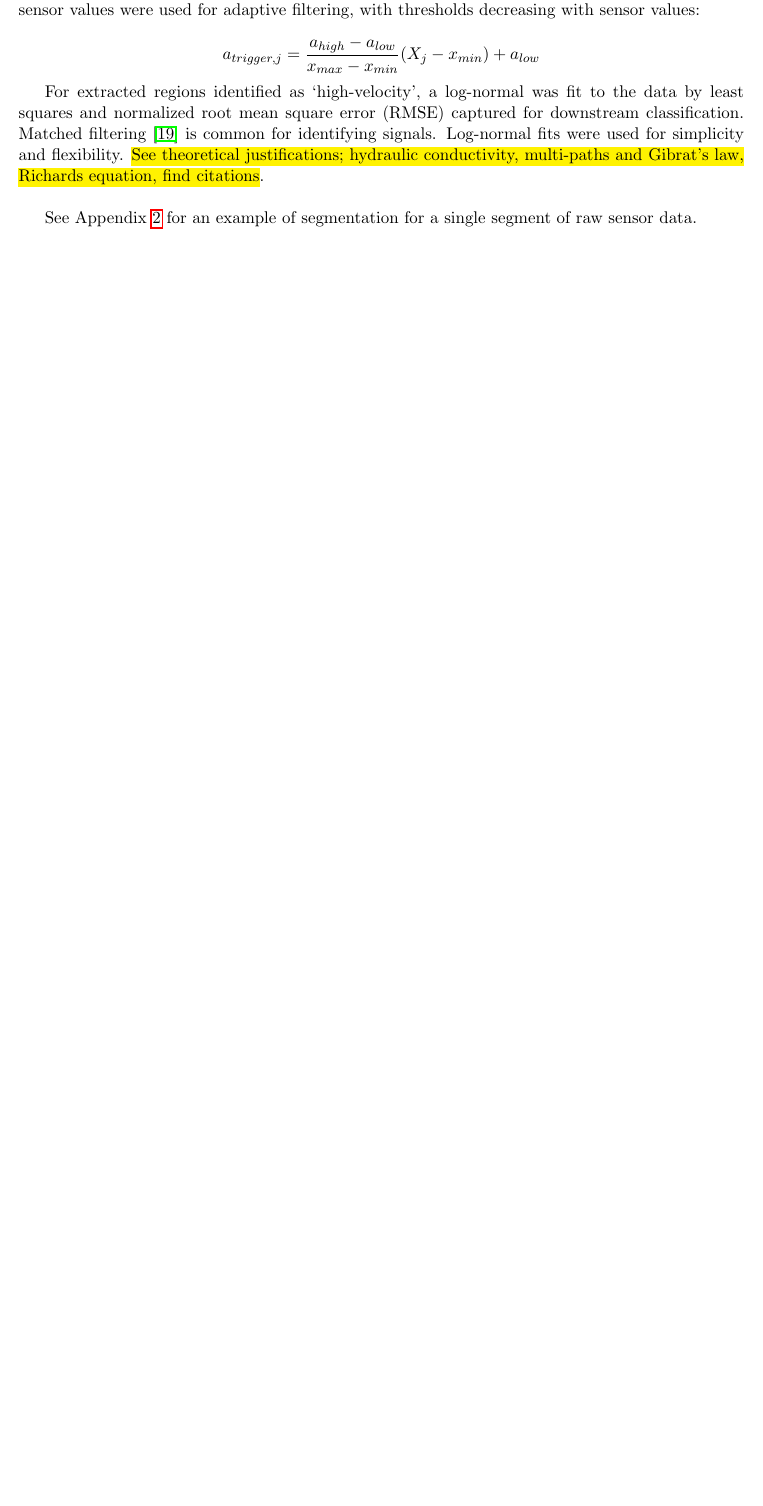
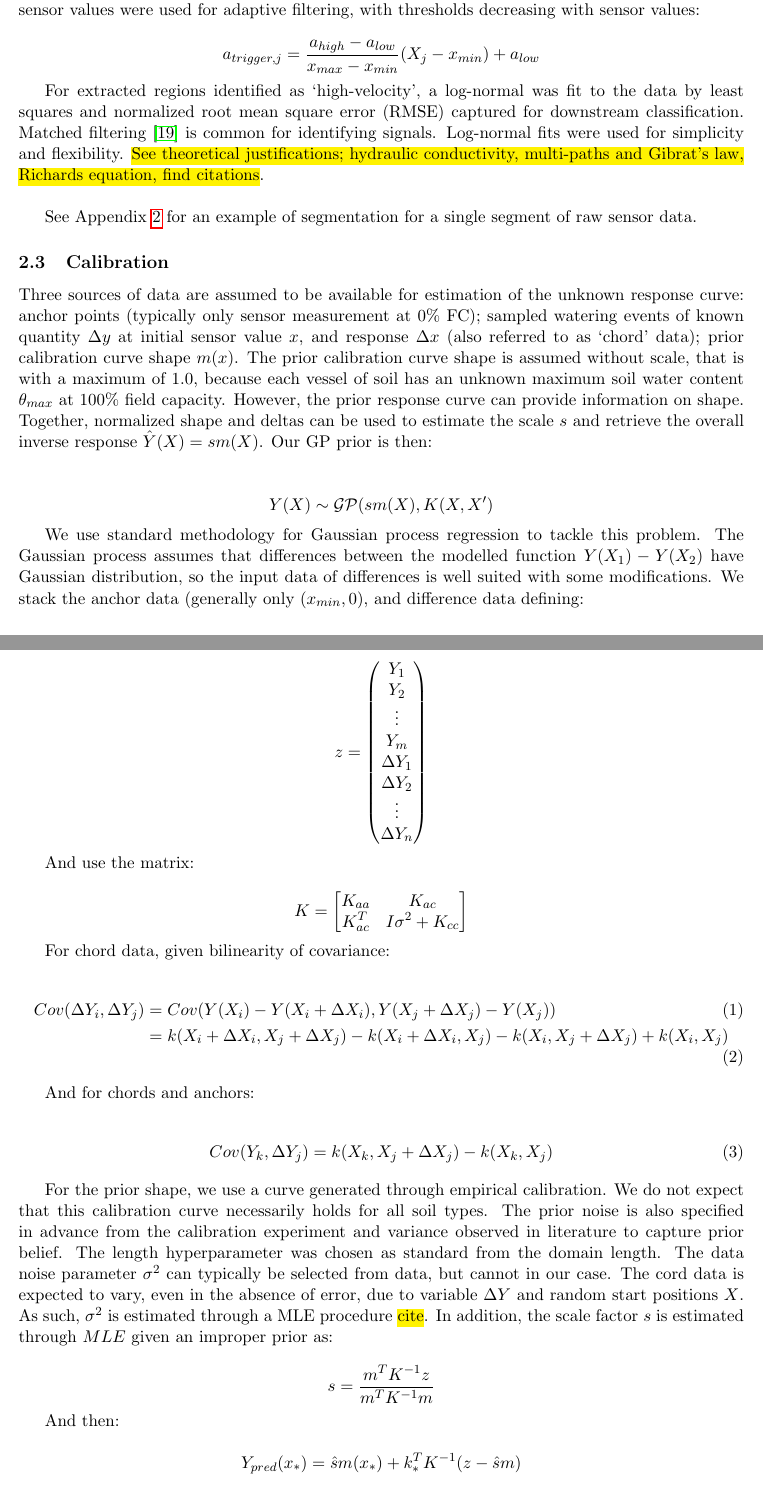
Before and after one commit to asouthgate/openhcult, a LaTeX paper (paper/main.tex): part of page 3 of 6 before the commit and two parts of pages 3 and 4 of 7 after it, the two joined at a grey line, cut so that both start at the same text, the shorter picture padded with empty space. Compiled offline with pdfLaTeX.

Commit message:
Update paper

```diff
--- a/paper/main.tex
+++ b/paper/main.tex
@@ -67,6 +67,54 @@ For extracted regions identified as `high-velocity', a log-normal was fit to the
 
 See Appendix \ref{fig:myfigure} for an example of segmentation for a single segment of raw sensor data.
 
+\subsection{Calibration}
+
+Three sources of data are assumed to be available for estimation of the unknown response curve: anchor points (typically only sensor measurement at 0\% FC); sampled watering events of known quantity $\Delta y$ at initial sensor value $x$, and response $\Delta x$ (also referred to as `chord' data); prior calibration curve shape $m(x)$. The prior calibration curve shape is assumed without scale, that is with a maximum of $1.0$, because each vessel of soil has an unknown maximum soil water content $\theta_{max}$ at $100\%$ field capacity. However, the prior response curve can provide information on shape. Together, normalized shape and deltas can be used to estimate the scale $s$ and retrieve the overall inverse response $\hat{Y}(X) = sm(X)$. Our GP prior is then:\\
+
+\[
+Y(X) \sim \mathcal{GP}(sm(X), K(X,X')
+\]
+
+We use standard methodology for Gaussian process regression to tackle this problem. The Gaussian process assumes that differences between the modelled function $Y(X_{1})-Y(X_{2})$ have Gaussian distribution, so the input data of differences is well suited with some modifications. We stack the anchor data (generally only $(x_{min}, 0)$, and difference data defining:
+
+\[
+z = \begin{pmatrix} Y_1 \\ Y_2 \\ \vdots \\ Y_m \\ \Delta Y_1 \\ \Delta Y_2 \\ \vdots \\ \Delta Y_n \end{pmatrix}
+\]
+
+And use the matrix:
+
+\[
+K = \begin{bmatrix}
+    K_{aa}       & K_{ac} \\
+    K_{ac}^T       & I\sigma^2 + K_{cc} \\
+\end{bmatrix}
+\]
+
+For chord data, given bilinearity of covariance:
+
+\begin{align}
+Cov(\Delta Y_i, \Delta Y_j) & = Cov(Y(X_i) - Y(X_i + \Delta X_i), Y(X_j + \Delta X_j) - Y(X_j)) \\
+& = k(X_i + \Delta X_i, X_j + \Delta X_j) - k(X_i + \Delta X_i, X_j) - k(X_i, X_j + \Delta X_j) + k(X_i, X_j)
+\end{align}
+
+And for chords and anchors:
+
+\begin{align}
+Cov(Y_k, \Delta Y_j) & = k(X_k, X_j + \Delta X_j) - k(X_k, X_j)
+\end{align}
+
+For the prior shape, we use a curve generated through empirical calibration. We do not expect that this calibration curve necessarily holds for all soil types. The prior noise is also specified in advance from the calibration experiment and variance observed in literature to capture prior belief. The length hyperparameter was chosen as standard from the domain length. The data noise parameter $\sigma^2$ can typically be selected from data, but cannot in our case. The cord data is expected to vary, even in the absence of error, due to variable $\Delta Y$ and random start positions $X$. As such, $\sigma^2$ is estimated through a MLE procedure \hl{cite}. In addition, the scale factor $s$ is estimated through $MLE$ given an improper prior as:
+
+\[
+s = \frac{m^T K^{-1} z}{m^T K^{-1} m}
+\]
+
+And then:
+
+\[
+Y_{pred}(x_*) = \hat{s} m(x_*) + k_*^TK^{-1}(z - \hat{s}m)
+\]
+
 \section{Results}
 
 \subsection{Segmentation}
```
Also changed, not shown: 1 other file.
